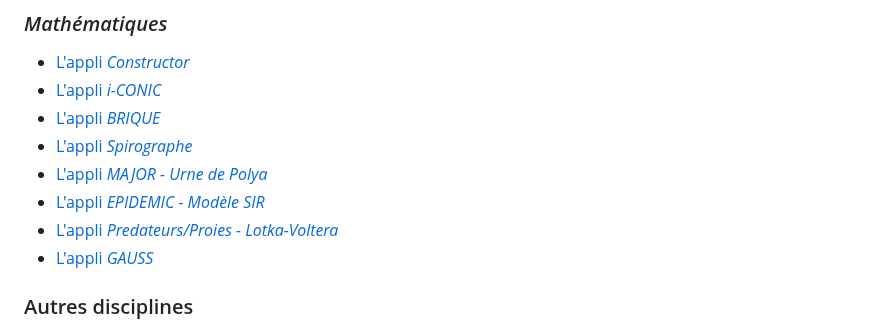
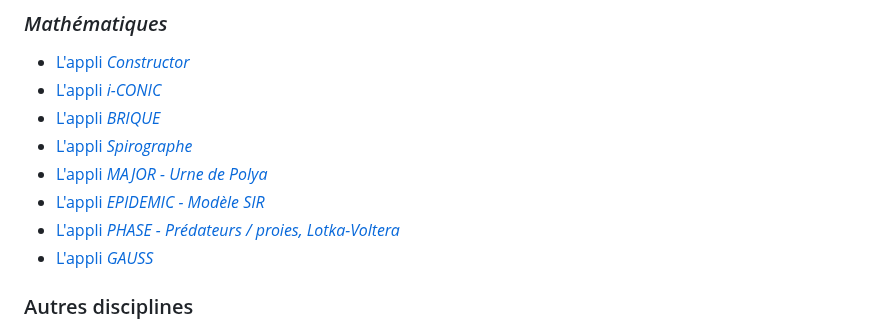
Before and after one commit to othoni-hub/VibeCoding, a Markdown page: README.md, the part around the change. GitHub-like rendering.

```diff
--- a/README.md
+++ b/README.md
@@ -11,7 +11,7 @@ avec l'aide de **Gemini 3.5** ou de **Claude Sonnet 4.6**
 - [L'appli *Spirographe*](#Spirographe)
 - [L'appli *MAJOR - Urne de Polya*](#MAJOR)
 - [L'appli *EPIDEMIC - Modèle SIR*](#EPIDEMIC)
-- [L'appli *Predateurs/Proies - Lotka-Voltera*](#PredateursProies)
+- [L'appli *PHASE - Prédateurs / proies, Lotka-Voltera*](#PredateursProies)
 - [L'appli *GAUSS*](#TCL)
 
 ### Autres disciplines
```
